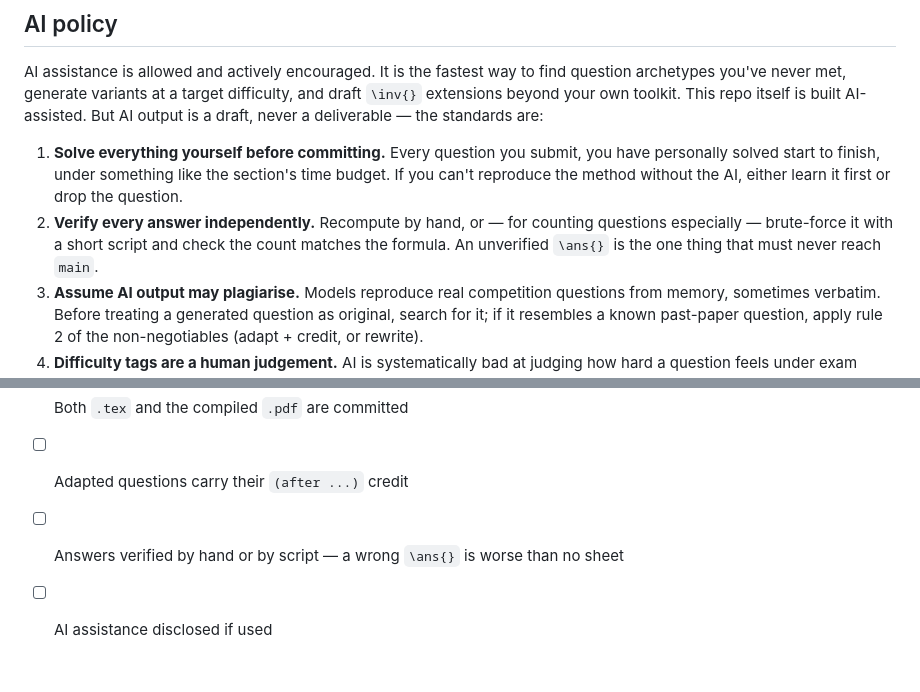
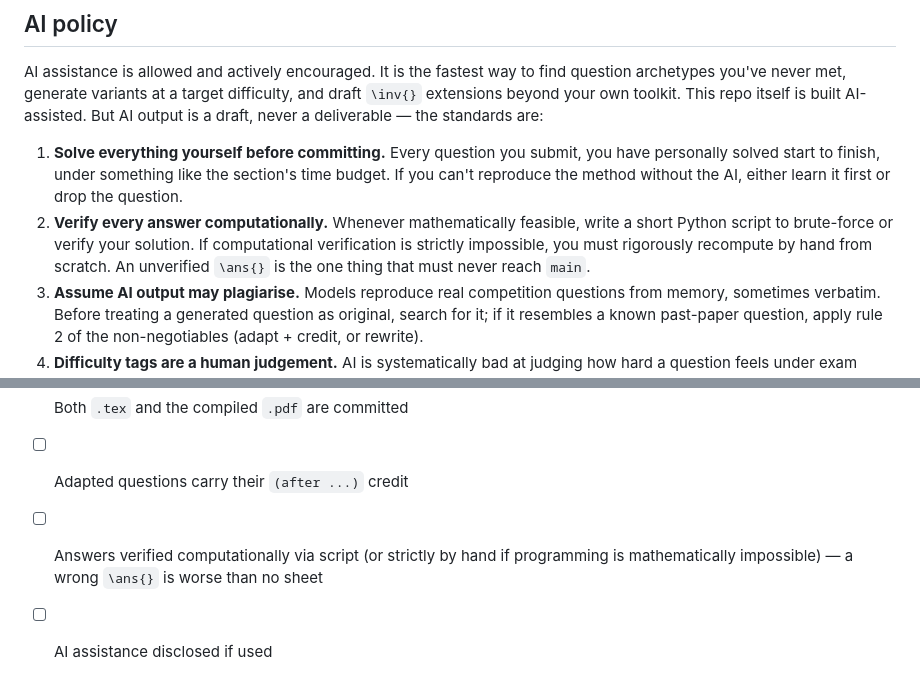
Before and after one commit to The-CerealDev/speed-maths, a Markdown page: CONTRIBUTING.md, 2 parts joined by grey strips. GitHub-like rendering.

Commit message:
docs: strictly mandate programmatic computational verification in CONTRIBUTING.md

```diff
--- a/CONTRIBUTING.md
+++ b/CONTRIBUTING.md
@@ -78,9 +78,10 @@ draft, never a deliverable — the standards are:
    submit, you have personally solved start to finish, under something
    like the section's time budget. If you can't reproduce the method
    without the AI, either learn it first or drop the question.
-2. **Verify every answer independently.** Recompute by hand, or — for
-   counting questions especially — brute-force it with a short script
-   and check the count matches the formula. An unverified `\ans{}` is
+2. **Verify every answer computationally.** Whenever mathematically
+   feasible, write a short Python script to brute-force or verify your
+   solution. If computational verification is strictly impossible, you must
+   rigorously recompute by hand from scratch. An unverified `\ans{}` is
    the one thing that must never reach `main`.
 3. **Assume AI output may plagiarise.** Models reproduce real
    competition questions from memory, sometimes verbatim. Before
@@ -102,6 +103,7 @@ draft, never a deliverable — the standards are:
       `answers/` (the preamble path is relative)
 - [ ] Both `.tex` and the compiled `.pdf` are committed
 - [ ] Adapted questions carry their `(after ...)` credit
-- [ ] Answers verified by hand or by script — a wrong `\ans{}` is worse
+- [ ] Answers verified computationally via script (or strictly by hand if
+      programming is mathematically impossible) — a wrong `\ans{}` is worse
       than no sheet
 - [ ] AI assistance disclosed if used
```
